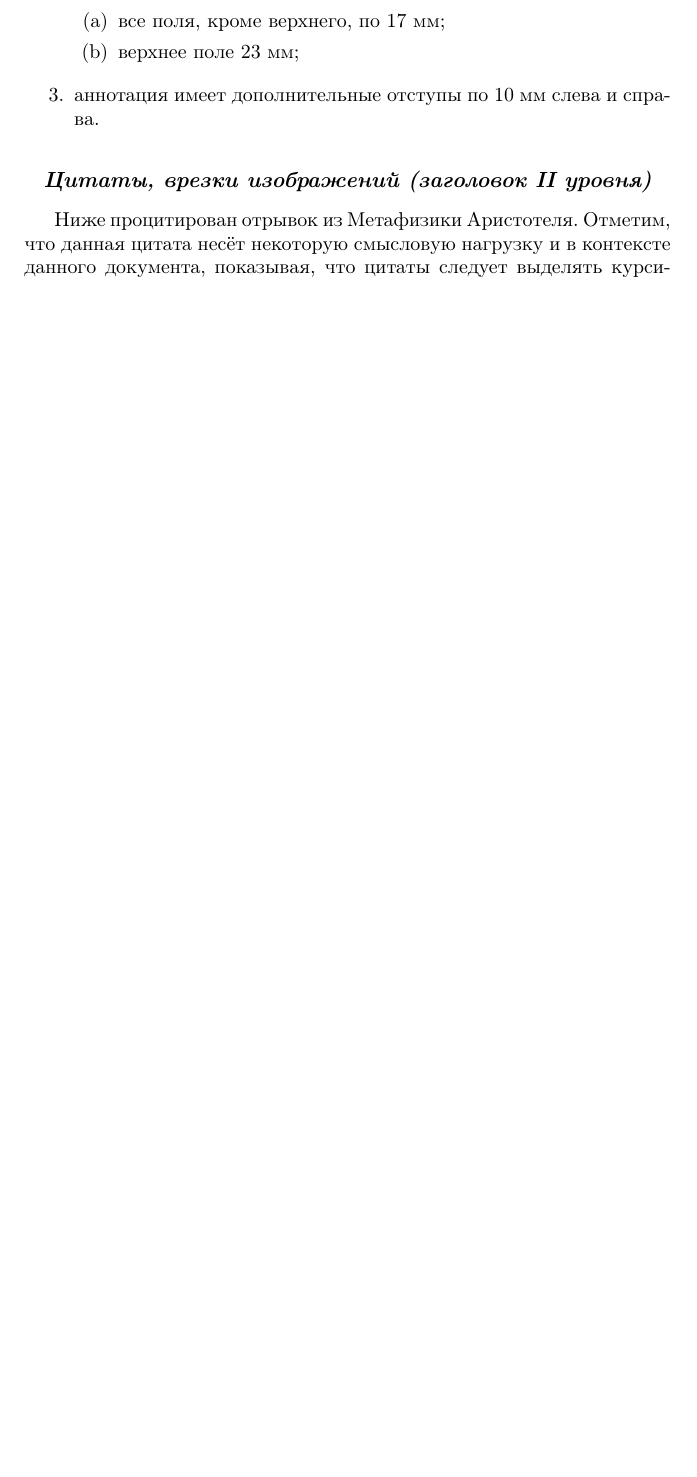
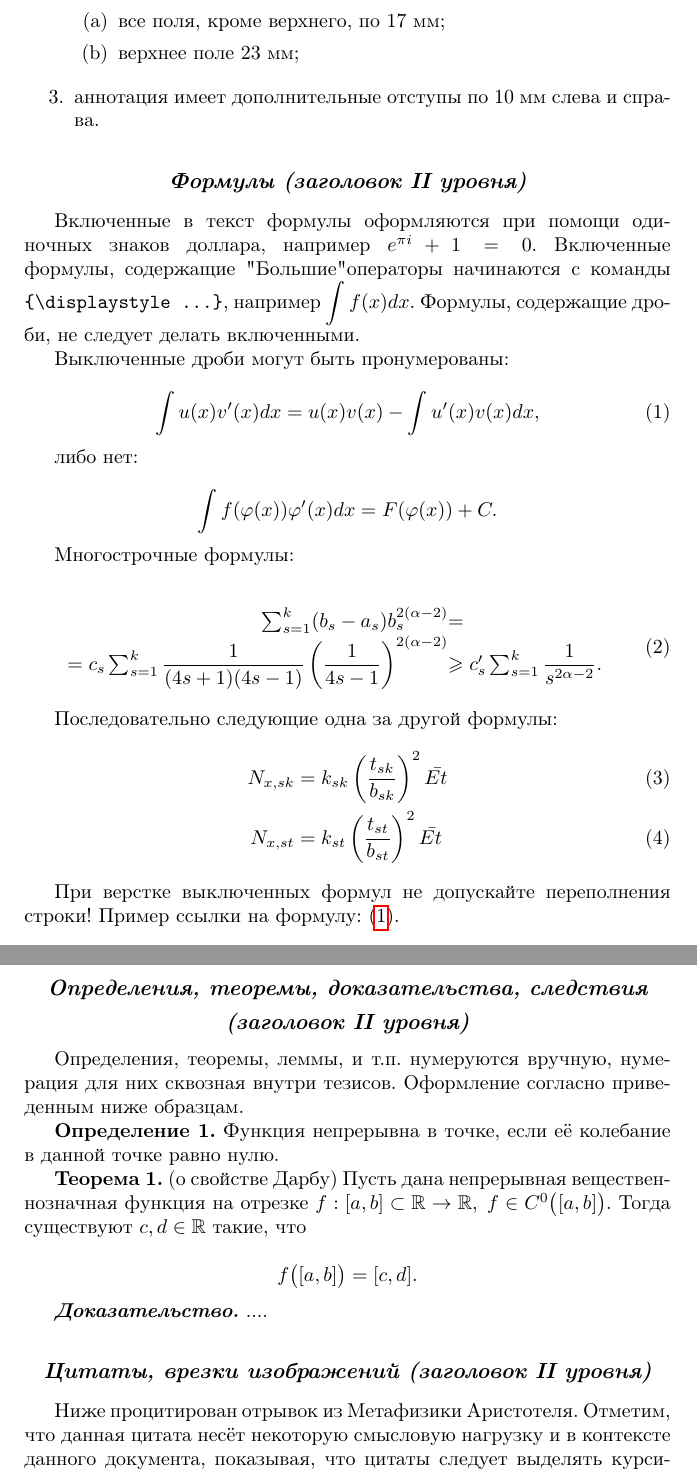
Before and after one commit to spbu-se/math-sci-template, a LaTeX problem sheet (math-mech-sci-example.tex): part of page 3 of 4 before the commit and two parts of pages 3 and 4 of 6 after it, the two joined at a grey line, cut so that both start at the same text, the shorter picture padded with empty space. Compiled offline with pdfLaTeX.

Commit message:
Update math-mech-sci-example.tex
Написал про формулы, авторское право на рисунки + пара опечаток

```diff
--- a/math-mech-sci-example.tex
+++ b/math-mech-sci-example.tex
@@ -131,6 +131,61 @@
 \item
   аннотация имеет дополнительные отступы по 10 мм слева и справа.
 \end{enumerate}
+
+\subsection{Формулы (заголовок II уровня)}
+
+Включенные в текст формулы оформляются при помощи одиночных знаков доллара, например $e^{\pi i} + 1 = 0$.
+Включенные формулы, содержащие "Большие" операторы начинаются с команды \verb"{\displaystyle ...}", например ${\displaystyle\int f(x)dx}$. Формулы, содержащие дроби, не следует делать включенными.
+
+Выключенные дроби могут быть пронумерованы:
+
+\begin{equation}
+	\label{eq:exp1}
+	\int u(x)v'(x)dx=u(x)v(x)-\int u'(x)v(x)dx,
+\end{equation}
+
+либо нет:
+
+\begin{equation*}
+	\int f(\varphi(x))\varphi'(x)dx=F(\varphi(x))+C.
+\end{equation*}
+
+Многострочные формулы:
+
+\begin{equation}\label{eq:exp2}
+\begin{array}{r@{}l}
+	%N_{x,sk} &{}= k_{sk}\left(\frac{t_{sk}}{b_{sk}}\right)^{2}\bar{Et}\\
+	%N_{x,st} &{}= k_{st}\left(\frac{t_{st}}{b_{st}}\right)^{2}\bar{Et}\\
+	\sum^{k}_{s=1}(b_s-a_s)b^{2(\alpha-2)}_s  &= \\
+	=c_s\sum^{k}_{s=1}\displaystyle\frac{1}{(4s+1)(4s-1)}\left(\displaystyle\frac{1}{4s-1}\right)^{2(\alpha-2)}
+	&\geqslant c’_s\sum^{k}_{s=1}\displaystyle\frac{1}{s^{2\alpha-2}}.
+\end{array}
+\end{equation}
+
+Последовательно следующие одна за другой формулы:
+\begin{align}
+	N_{x,sk} &= k_{sk}\left(\frac{t_{sk}}{b_{sk}}\right)^{2}\bar{Et}\\
+	N_{x,st} &= k_{st}\left(\frac{t_{st}}{b_{st}}\right)^{2}\bar{Et}
+\end{align}
+
+При верстке выключенных формул не допускайте переполнения строки! Пример ссылки на формулу: \eqref{eq:exp1}.
+
+\subsection{Определения, теоремы, доказательства, следствия (заголовок II уровня)}
+
+Определения, теоремы, леммы, и т.п. нумеруются вручную, нумерация для них сквозная внутри тезисов. Оформление согласно приведенным ниже образцам.
+
+\textbf{Определение 1.} Функция непрерывна в точке, если её колебание в данной точке равно нулю.
+
+\textbf{Теорема 1.} (о свойстве Дарбу) Пусть дана непрерывная вещественнозначная функция на отрезке
+$f:[a,b]\subset \mathbb {R} \to \mathbb {R} ,\;f\in C^{0}{\bigl (}[a,b]{\bigr )}$. Тогда существуют
+$ c,d\in \mathbb {R}$ такие, что
+
+\begin{equation*}
+	f{\bigl (}[a,b]{\bigr )}=[c,d].
+\end{equation*}
+
+\emph{\textbf{Доказательство.}} ....
+
 
 \subsection{Цитаты, врезки изображений (заголовок II уровня)}
 
```
Also changed, not shown: math-mech-sci-example.tex (2 more changed lines).
